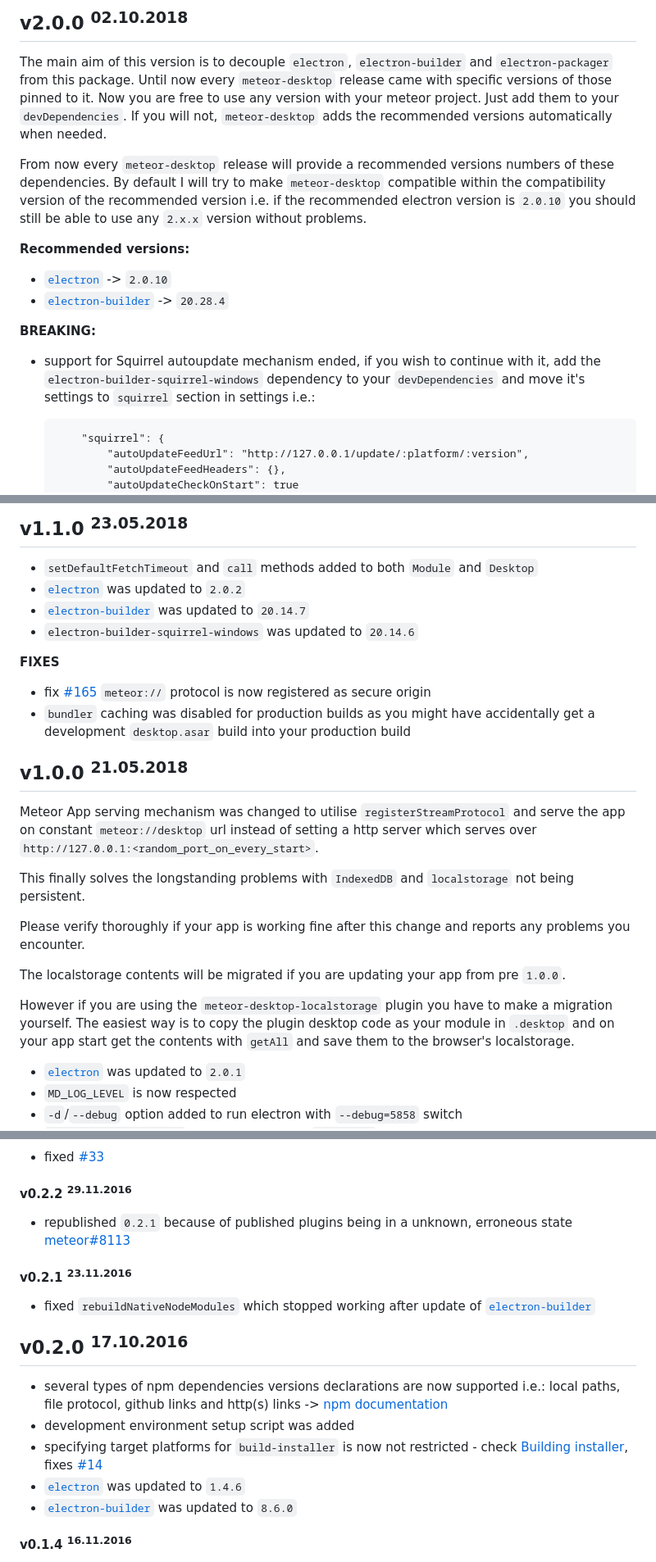
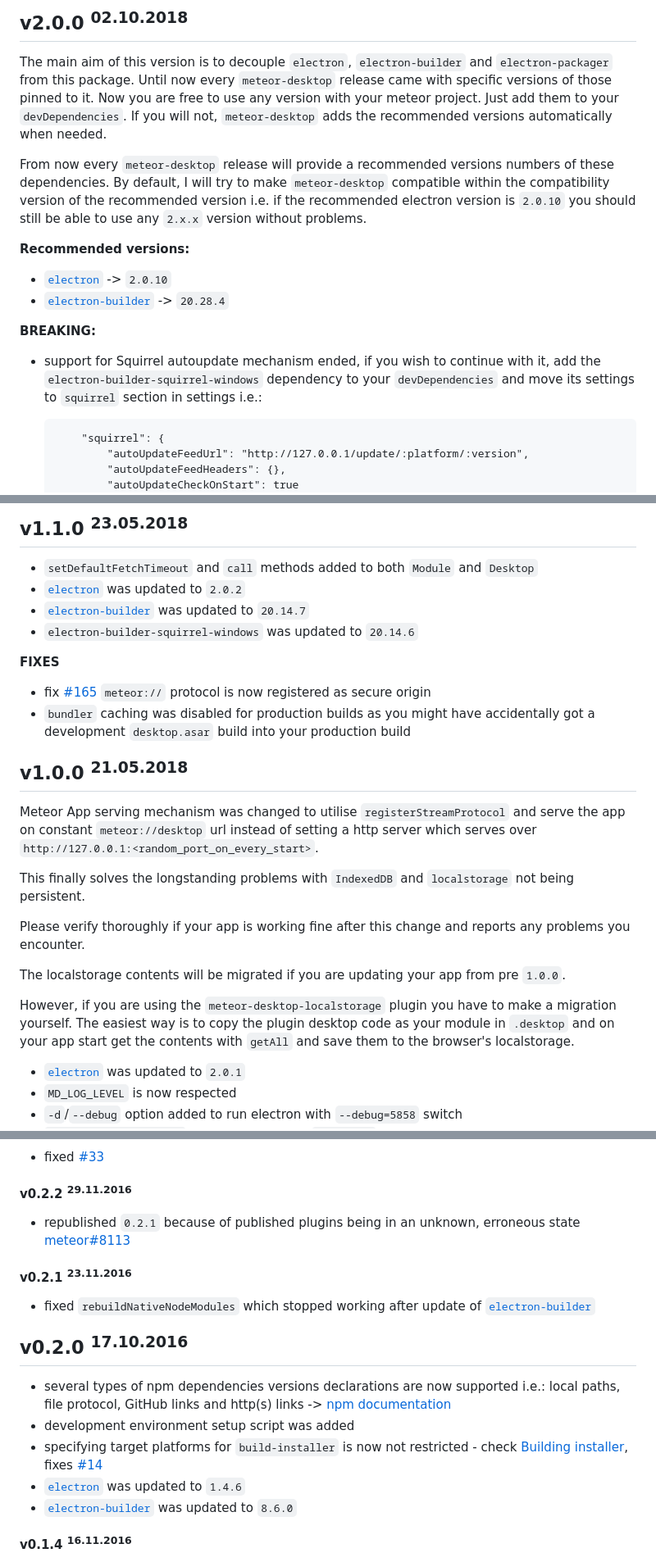
Before and after one commit to wojtkowiak/meteor-desktop, a Markdown page: CHANGELOG.md, 3 parts joined by grey strips. Shown: that part at 82% size. Rendered like a GitHub page.

Commit message:
Fix changelog typos

````diff
--- a/CHANGELOG.md
+++ b/CHANGELOG.md
@@ -50,7 +50,7 @@ Now you are free to use any version with your meteor project. Just add them to y
 If you will not, `meteor-desktop` adds the recommended versions automatically when needed.
 
 From now every `meteor-desktop` release will provide a recommended versions numbers of these dependencies.
-By default I will try to make `meteor-desktop` compatible within the compatibility version of the recommended version i.e. if the recommended electron version is `2.0.10` you should still be able to use any `2.x.x` version without problems.
+By default, I will try to make `meteor-desktop` compatible within the compatibility version of the recommended version i.e. if the recommended electron version is `2.0.10` you should still be able to use any `2.x.x` version without problems.
 
 **Recommended versions:**
 * [`electron`](https://github.com/electron/electron) -> `2.0.10`
@@ -58,7 +58,7 @@ By default I will try to make `meteor-desktop` compatible within the compatibili
 
 
 **BREAKING:**
-* support for Squirrel autoupdate mechanism ended, if you wish to continue with it, add the `electron-builder-squirrel-windows` dependency to your `devDependencies` and move it's settings to `squirrel` section in settings i.e.:
+* support for Squirrel autoupdate mechanism ended, if you wish to continue with it, add the `electron-builder-squirrel-windows` dependency to your `devDependencies` and move its settings to `squirrel` section in settings i.e.:
     ```
         "squirrel": {
             "autoUpdateFeedUrl": "http://127.0.0.1/update/:platform/:version",
@@ -112,7 +112,7 @@ You do not have to put the whole line, just any part of it that should only be f
 
 **FIXES**
 * fix [#165](https://github.com/wojtkowiak/meteor-desktop/issues/174) `meteor://` protocol is now registered as secure origin
-* `bundler` caching was disabled for production builds as you might have accidentally get a development `desktop.asar` build into your production build
+* `bundler` caching was disabled for production builds as you might have accidentally got a development `desktop.asar` build into your production build
 
 ## v1.0.0 <sup>21.05.2018</sup>
 Meteor App serving mechanism was changed to utilise `registerStreamProtocol` and serve
@@ -124,7 +124,7 @@ Please verify thoroughly if your app is working fine after this change and repor
 
 The localstorage contents will be migrated if you are updating your app from pre `1.0.0`.
 
-However if you are using the `meteor-desktop-localstorage` plugin you have to make a migration yourself. The easiest way is to copy the plugin desktop code as your module in `.desktop` and on your app start get the contents with `getAll` and save them to the browser's localstorage.
+However, if you are using the `meteor-desktop-localstorage` plugin you have to make a migration yourself. The easiest way is to copy the plugin desktop code as your module in `.desktop` and on your app start get the contents with `getAll` and save them to the browser's localstorage.
 
 * [`electron`](https://github.com/electron/electron) was updated to `2.0.1`
 * `MD_LOG_LEVEL` is now respected
@@ -346,7 +346,7 @@ updates)
 - fixed [#33](https://github.com/wojtkowiak/meteor-desktop/issues/33)
 
 #### v0.2.2 <sup>29.11.2016</sup>
-- republished `0.2.1` because of published plugins being in a unknown, erroneous
+- republished `0.2.1` because of published plugins being in an unknown, erroneous
 state [meteor#8113](https://github.com/meteor/meteor/issues/8113)
 
 #### v0.2.1 <sup>23.11.2016</sup>
@@ -355,6 +355,6 @@ state [meteor#8113](https://github.com/meteor/meteor/issues/8113)
 
 ## v0.2.0 <sup>17.10.2016</sup>
 * several types of npm dependencies versions declarations are now supported i.e.: local paths,
-file protocol, github links and http(s) links -> [npm documentation](https://docs.npmjs.com/files/package.json#dependencies)
+file protocol, GitHub links and http(s) links -> [npm documentation](https://docs.npmjs.com/files/package.json#dependencies)
 * development environment setup script was added
 * specifying target platforms for `build-installer` is now not restricted -
````
Also changed, not shown: other parts of CHANGELOG.md (+4 -4 lines).
